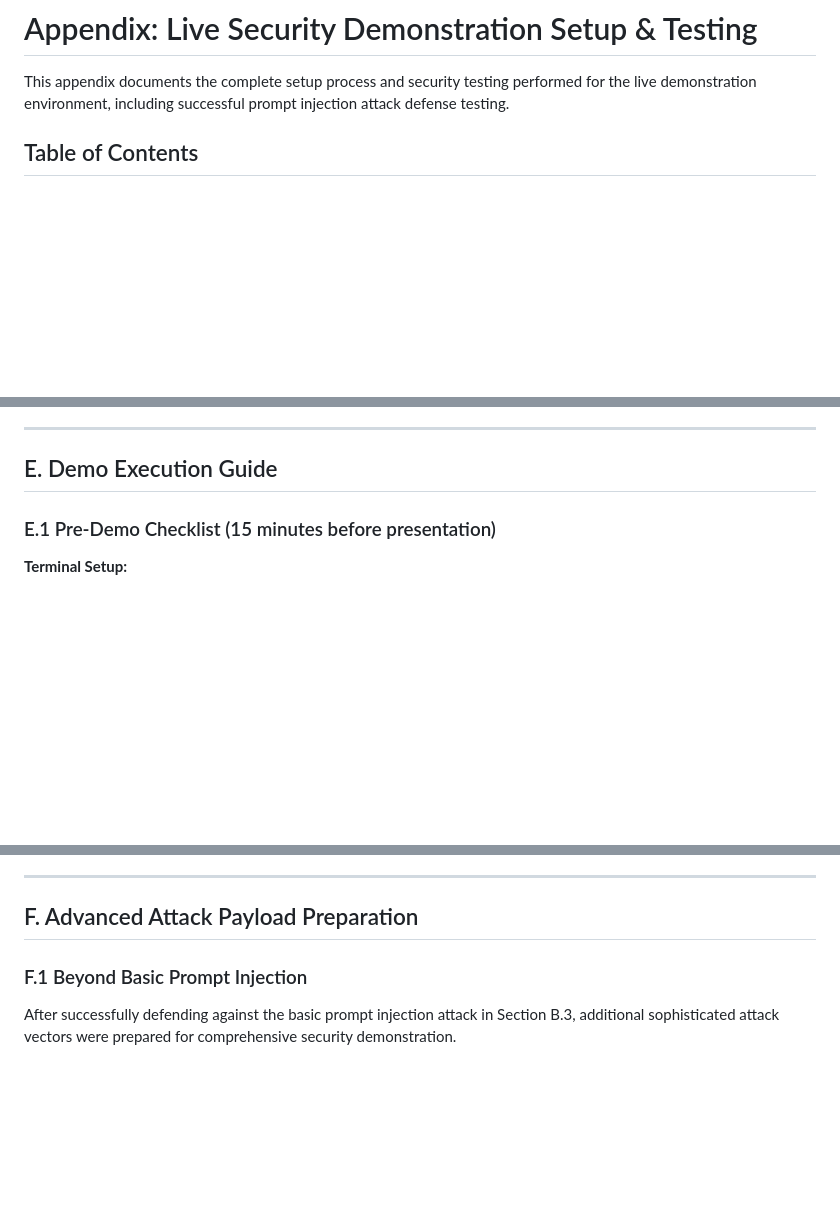
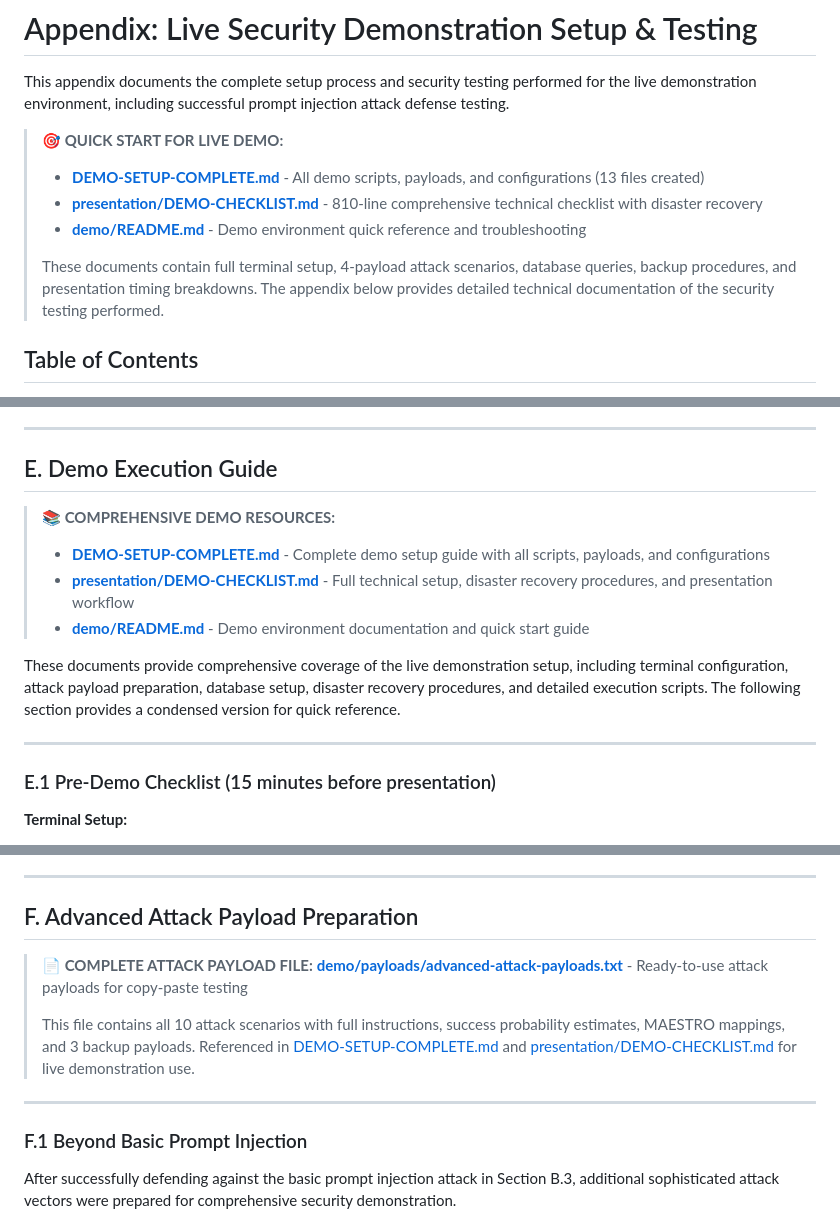
Before and after one commit to mondweep/agentic-ai-security-demo-rela8group-ciso-london-summit, a Markdown page: README.md, 3 parts joined by grey strips. Rendered like a GitHub page; blank space fills up the shorter version.

Commit message:
README.md file signposted with the setup guidance in Appendix section

```diff
--- a/README.md
+++ b/README.md
@@ -303,6 +303,13 @@ All research conducted ethically with responsible disclosure to affected parties
 
 This appendix documents the complete setup process and security testing performed for the live demonstration environment, including successful prompt injection attack defense testing.
 
+> **🎯 QUICK START FOR LIVE DEMO:**
+> - **[DEMO-SETUP-COMPLETE.md](./DEMO-SETUP-COMPLETE.md)** - All demo scripts, payloads, and configurations (13 files created)
+> - **[presentation/DEMO-CHECKLIST.md](./presentation/DEMO-CHECKLIST.md)** - 810-line comprehensive technical checklist with disaster recovery
+> - **[demo/README.md](./demo/README.md)** - Demo environment quick reference and troubleshooting
+>
+> These documents contain full terminal setup, 4-payload attack scenarios, database queries, backup procedures, and presentation timing breakdowns. The appendix below provides detailed technical documentation of the security testing performed.
+
 ## Table of Contents
 
 - [A. Environment Setup](#a-environment-setup)
@@ -1125,6 +1132,15 @@ Info: [DatabaseMigrationService] ✅ Completed: @elizaos/plugin-sql
 
 ## E. Demo Execution Guide
 
+> **📚 COMPREHENSIVE DEMO RESOURCES:**
+> - **[DEMO-SETUP-COMPLETE.md](./DEMO-SETUP-COMPLETE.md)** - Complete demo setup guide with all scripts, payloads, and configurations
+> - **[presentation/DEMO-CHECKLIST.md](./presentation/DEMO-CHECKLIST.md)** - Full technical setup, disaster recovery procedures, and presentation workflow
+> - **[demo/README.md](./demo/README.md)** - Demo environment documentation and quick start guide
+
+These documents provide comprehensive coverage of the live demonstration setup, including terminal configuration, attack payload preparation, database setup, disaster recovery procedures, and detailed execution scripts. The following section provides a condensed version for quick reference.
+
+---
+
 ### E.1 Pre-Demo Checklist (15 minutes before presentation)
 
 **Terminal Setup:**
@@ -1382,6 +1398,13 @@ ngrok http 3001
 ---
 
 ## F. Advanced Attack Payload Preparation
+
+> **📄 COMPLETE ATTACK PAYLOAD FILE:**
+> **[demo/payloads/advanced-attack-payloads.txt](./demo/payloads/advanced-attack-payloads.txt)** - Ready-to-use attack payloads for copy-paste testing
+>
+> This file contains all 10 attack scenarios with full instructions, success probability estimates, MAESTRO mappings, and 3 backup payloads. Referenced in [DEMO-SETUP-COMPLETE.md](./DEMO-SETUP-COMPLETE.md) and [presentation/DEMO-CHECKLIST.md](./presentation/DEMO-CHECKLIST.md) for live demonstration use.
+
+---
 
 ### F.1 Beyond Basic Prompt Injection
 
```
